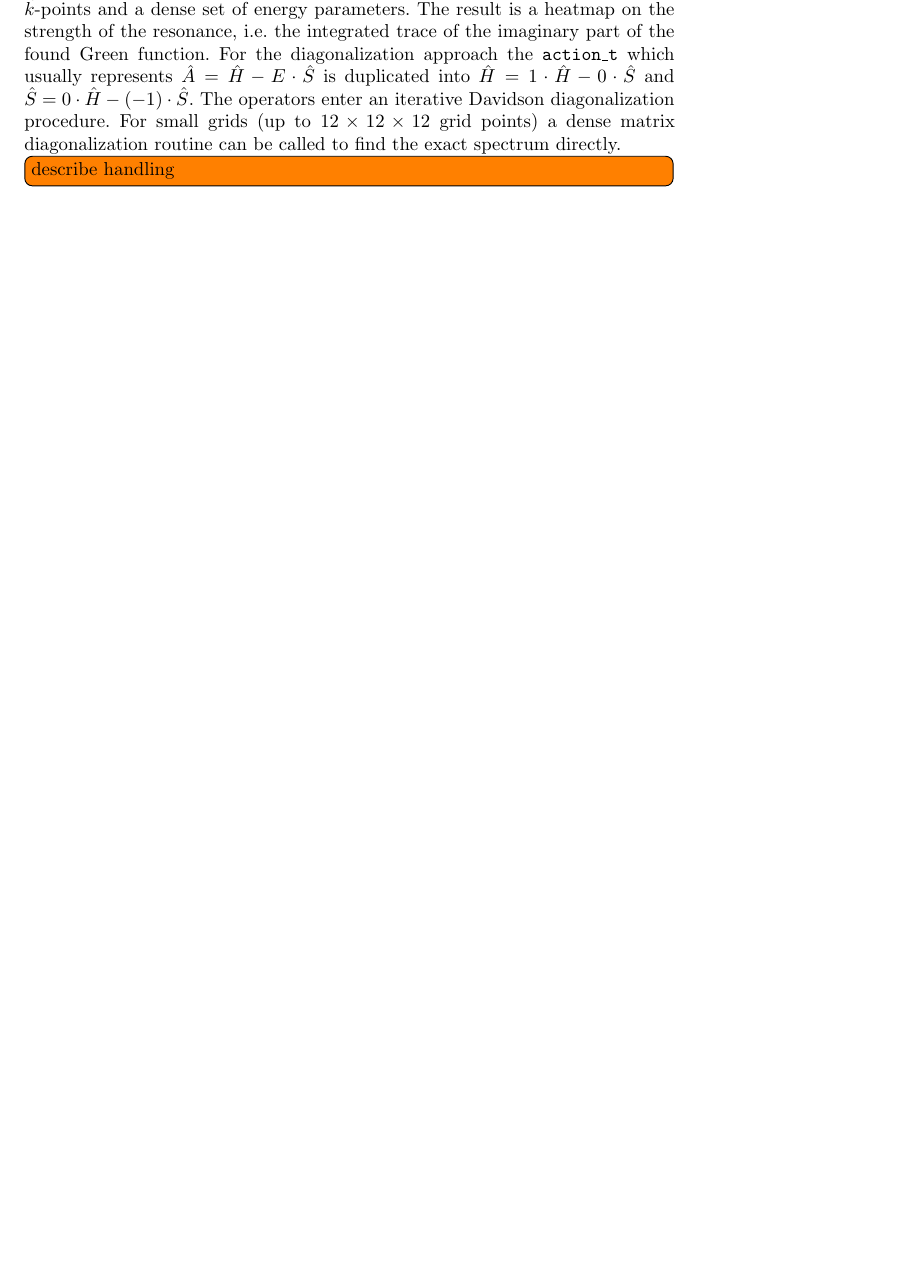
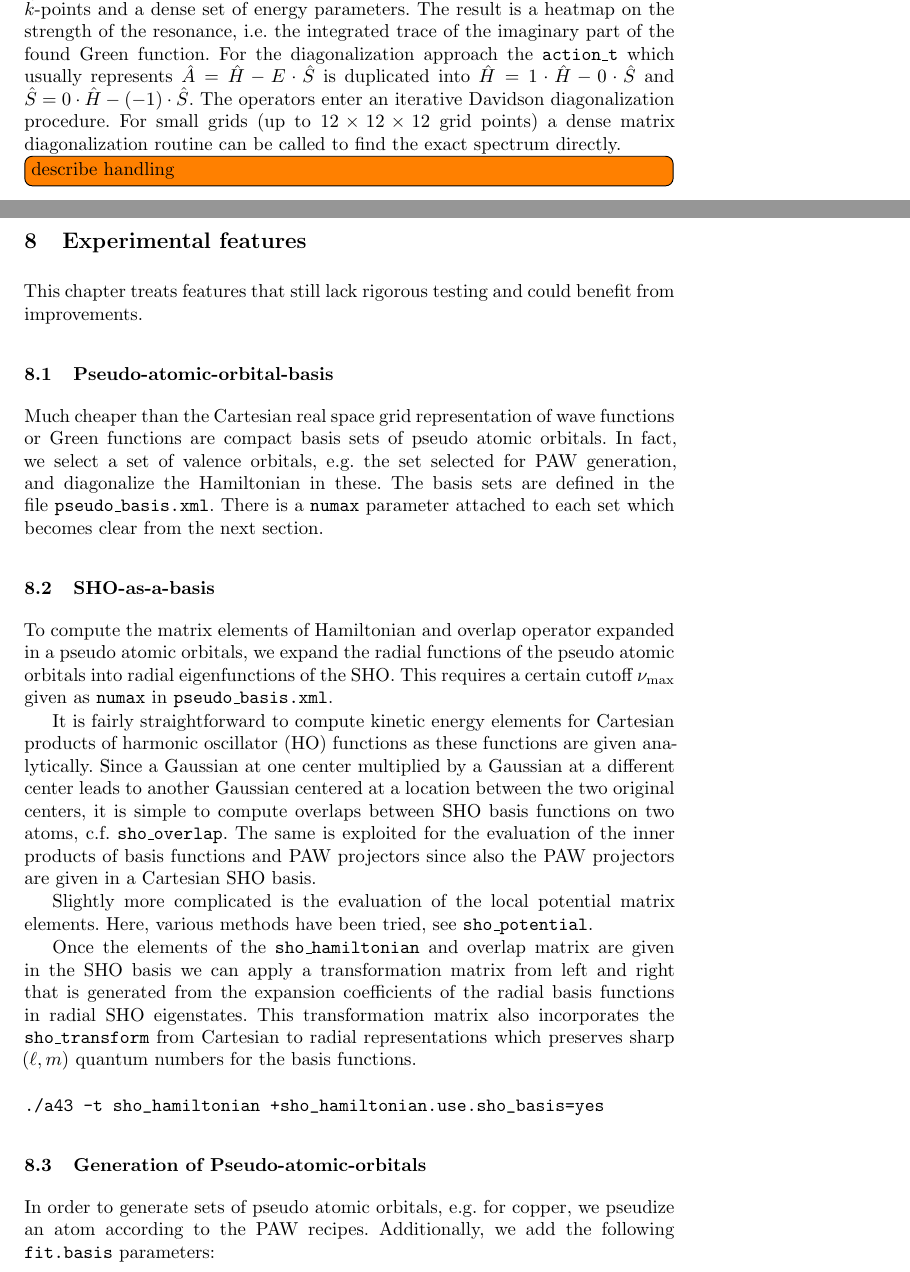
Before and after one commit to real-space/AngstromCube, a LaTeX thesis (doc/a43manual.tex): part of page 22 of 29 before the commit and two parts of pages 22 and 23 of 31 after it, the two joined at a grey line, cut so that both start at the same text, the shorter picture padded with empty space. Compiled offline with LaTeX, dvips and Ghostscript.

Commit message:
start to update manual

```diff
--- a/doc/a43manual.tex
+++ b/doc/a43manual.tex
@@ -1175,3 +1175,45 @@ The operators enter an iterative Davidson diagonalization procedure. For small g
 
 \newpage
 %
+
+\section{Experimental features}
+This chapter treats features that still lack rigorous testing and could benefit from improvements.
+
+\subsection{Pseudo-atomic-orbital-basis}
+Much cheaper than the Cartesian real space grid representation of wave functions or Green functions
+are compact basis sets of pseudo atomic orbitals.
+In fact, we select a set of valence orbitals, e.g.~the set selected for \ac{PAW} generation,
+and diagonalize the Hamiltonian in these.
+The basis sets are defined in the file \ttt{pseudo\_basis.xml}.
+There is a \ttt{numax} parameter attached to each set which becomes clear from the next section.
+
+\subsection{SHO-as-a-basis}
+To compute the matrix elements of Hamiltonian and overlap operator expanded in a pseudo atomic orbitals,
+we expand the radial functions of the pseudo atomic orbitals into radial eigenfunctions of the \ac{SHO}.
+This requires a certain cutoff $\nu\um{max}$ given as \ttt{numax} in \ttt{pseudo\_basis.xml}.
+
+It is fairly straightforward to compute kinetic energy elements for Cartesian products of \ac{HO} functions
+as these functions are given analytically.
+Since a Gaussian at one center multiplied by a Gaussian at a different center leads to another Gaussian
+centered at a location between the two original centers, it is simple to compute overlaps between \ac{SHO} basis
+functions on two atoms, c.f.~\ttt{sho\_overlap}.
+The same is exploited for the evaluation of the inner products of basis functions and \ac{PAW} projectors
+since also the \ac{PAW} projectors are given in a Cartesian \ac{SHO} basis.
+
+Slightly more complicated is the evaluation of the local potential matrix elements.
+Here, various methods have been tried, see \ttt{sho\_potential}.
+
+Once the elements of the \ttt{sho\_hamiltonian} and overlap matrix are given in the \ac{SHO} basis
+we can apply a transformation matrix from left and right that is generated from the expansion
+coefficients of the radial basis functions in radial \ac{SHO} eigenstates.
+This transformation matrix also incorporates the \ttt{sho\_transform} from Cartesian to radial
+representations which preserves sharp $(\ell,m)$ quantum numbers for the basis functions.
+
+\begin{verbatim}
+./a43 -t sho_hamiltonian +sho_hamiltonian.use.sho_basis=yes
+\end{verbatim}
+
+\subsection{Generation of Pseudo-atomic-orbitals}
+In order to generate sets of pseudo atomic orbitals, e.g.~for copper, we pseudize an atom according to the \ac{PAW} recipes.
+Additionally, we add the following \ttt{fit.basis} parameters:
+\begin{verbatim}
```
Also changed, not shown: doc/a43manual.tex (21 more changed lines).
